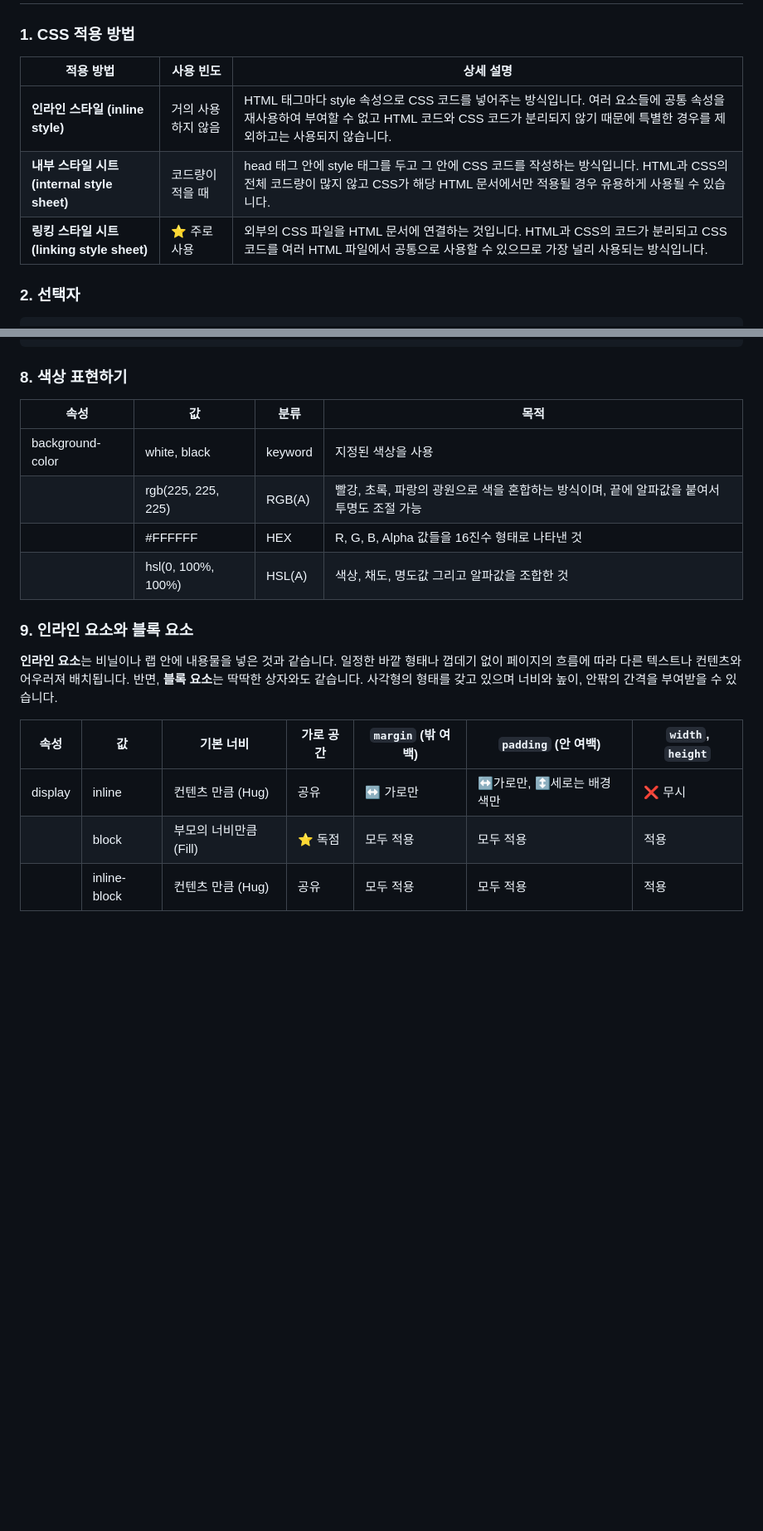
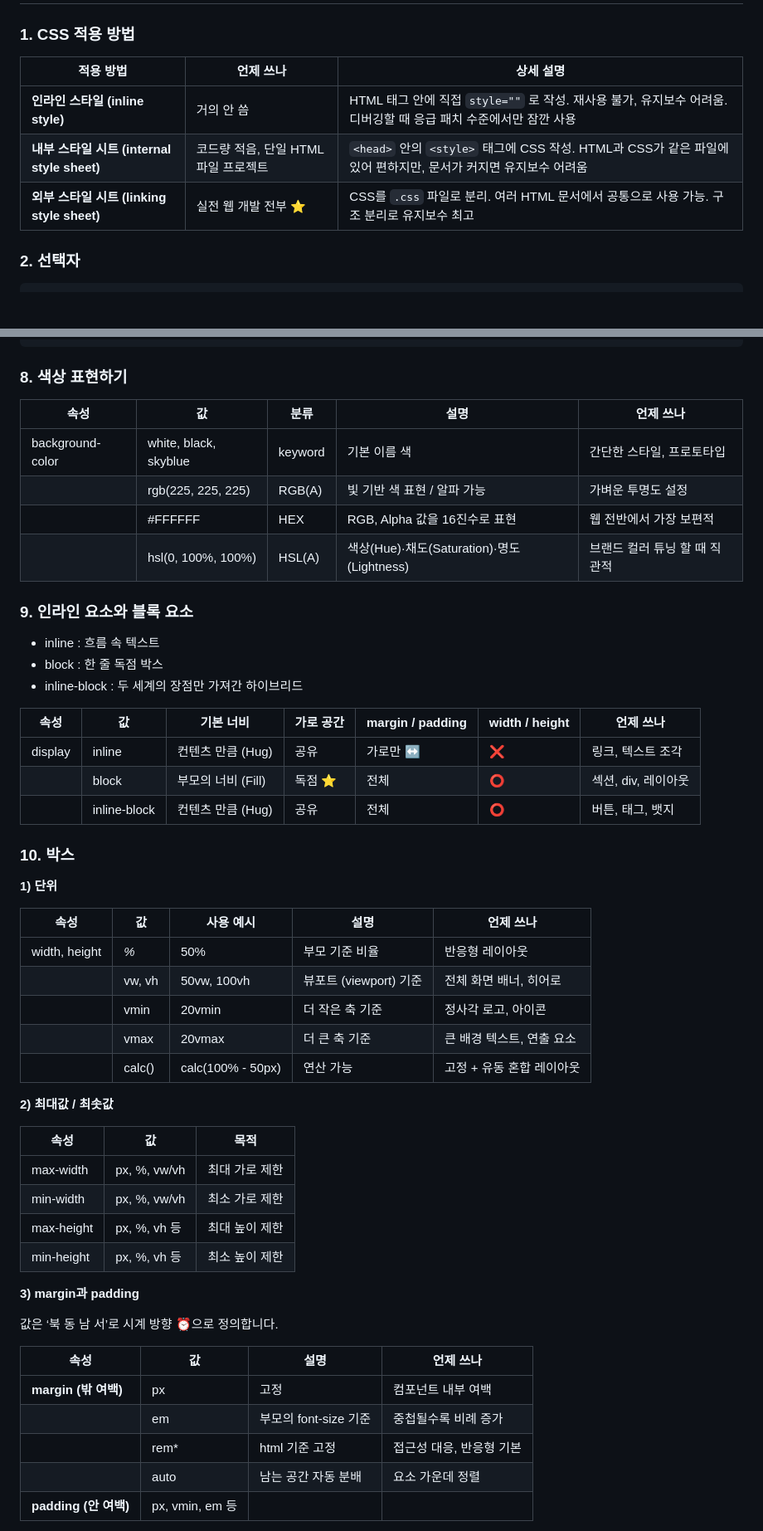
Before and after one commit to yenniekim/html-css, a Markdown page: README.md, 2 parts joined by grey strips. Shown: that part at 83% size. GitHub-like rendering; blank space fills up the shorter version.

```diff
--- a/README.md
+++ b/README.md
@@ -2,11 +2,12 @@
 
 ### 1. CSS 적용 방법
 
-| 적용 방법 | 사용 빈도 | 상세 설명 |
+| 적용 방법 | 언제 쓰나 | 상세 설명 |
 | --- | --- | --- |
-| **인라인 스타일 (inline style)** | 거의 사용하지 않음 | HTML 태그마다 style 속성으로 CSS 코드를 넣어주는 방식입니다. 여러 요소들에 공통 속성을 재사용하여 부여할 수 없고 HTML 코드와 CSS 코드가 분리되지 않기 때문에 특별한 경우를 제외하고는 사용되지 않습니다. |
-| **내부 스타일 시트 (internal style sheet)** | 코드량이 적을 때 | head 태그 안에 style 태그를 두고 그 안에 CSS 코드를 작성하는 방식입니다. HTML과 CSS의 전체 코드량이 많지 않고 CSS가 해당 HTML 문서에서만 적용될 경우 유용하게 사용될 수 있습니다. |
-| **링킹 스타일 시트(linking style sheet)** | ⭐️ 주로 사용 | 외부의 CSS 파일을 HTML 문서에 연결하는 것입니다. HTML과 CSS의 코드가 분리되고 CSS 코드를 여러 HTML 파일에서 공통으로 사용할 수 있으므로 가장 널리 사용되는 방식입니다. |
+| **인라인 스타일 (inline style)** | 거의 안 씀 | HTML 태그 안에 직접 `style=""` 로 작성. 재사용 불가, 유지보수 어려움. 디버깅할 때 응급 패치 수준에서만 잠깐 사용 |
+| **내부 스타일 시트 (internal style sheet)** | 코드량 적음, 단일 HTML 파일 프로젝트 | `<head>` 안의 `<style>` 태그에 CSS 작성. HTML과 CSS가 같은 파일에 있어 편하지만, 문서가 커지면 유지보수 어려움 |
+| **외부 스타일 시트 (linking style sheet)** | 실전 웹 개발 전부 ⭐️ | CSS를 `.css` 파일로 분리. 여러 HTML 문서에서 공통으로 사용 가능. 구조 분리로 유지보수 최고 |
+
 
 ### 2. 선택자
 
@@ -180,19 +183,57 @@ ol {
 
 ### 8. 색상 표현하기
 
-| **속성** | 값 | 분류 | 목적 |
-| --- | --- | --- | --- |
-| background-color | white, black | keyword | 지정된 색상을 사용 |
-|  | rgb(225, 225, 225) | RGB(A) | 빨강, 초록, 파랑의 광원으로 색을 혼합하는 방식이며, 끝에 알파값을 붙여서 투명도 조절 가능 |
-|  | #FFFFFF | HEX | R, G, B, Alpha 값들을 16진수 형태로 나타낸 것 |
-|  | hsl(0, 100%, 100%) | HSL(A) | 색상, 채도, 명도값 그리고 알파값을 조합한 것 |
+| 속성 | 값 | 분류 | 설명 | 언제 쓰나 |
+| --- | --- | --- | --- | --- |
+| background-color | white, black, skyblue | keyword | 기본 이름 색 | 간단한 스타일, 프로토타입 |
+|  | rgb(225, 225, 225) | RGB(A) | 빛 기반 색 표현 / 알파 가능 | 가벼운 투명도 설정 |
+|  | #FFFFFF | HEX | RGB, Alpha 값을 16진수로 표현 | 웹 전반에서 가장 보편적 |
+|  | hsl(0, 100%, 100%) | HSL(A) | 색상(Hue)·채도(Saturation)·명도(Lightness) | 브랜드 컬러 튜닝 할 때 직관적 |
+
 
 ### 9. 인라인 요소와 블록 요소
 
-**인라인 요소**는 비닐이나 랩 안에 내용물을 넣은 것과 같습니다. 일정한 바깥 형태나 껍데기 없이 페이지의 흐름에 따라 다른 텍스트나 컨텐츠와 어우러져 배치됩니다. 반면, **블록 요소**는 딱딱한 상자와도 같습니다. 사각형의 형태를 갖고 있으며 너비와 높이, 안팎의 간격을 부여받을 수 있습니다.
+- inline : 흐름 속 텍스트
+- block : 한 줄 독점 박스
+- inline-block : 두 세계의 장점만 가져간 하이브리드
 
-| **속성** | 값 | 기본 너비 | 가로 공간 | `margin` (밖 여백) | `padding` (안 여백) | `width`, `height` |
+| 속성 | 값 | 기본 너비 | 가로 공간 | margin / padding | width / height  | 언제 쓰나 |
 | --- | --- | --- | --- | --- | --- | --- |
-| display | inline | 컨텐츠 만큼 (Hug) | 공유 | ↔️ 가로만 | ↔️가로만, ↕️세로는 배경색만 | ❌ 무시 |
-|  | block | 부모의 너비만큼 (Fill) | ⭐️ 독점 | 모두 적용 | 모두 적용 | 적용 |
-|  | inline-block | 컨텐츠 만큼 (Hug) | 공유 | 모두 적용 | 모두 적용 | 적용 |
+| display | inline | 컨텐츠 만큼 (Hug) | 공유 | 가로만 ↔️  | ❌ | 링크, 텍스트 조각 |
+|  | block | 부모의 너비 (Fill) | 독점 ⭐️ | 전체 | ⭕️ | 섹션, div, 레이아웃 |
+|  | inline-block | 컨텐츠 만큼 (Hug) | 공유 | 전체 | ⭕️ | 버튼, 태그, 뱃지 |
+
+
+### 10. 박스
+
+**1) 단위**
+
+| 속성 | 값 | 사용 예시 | 설명 | 언제 쓰나 |
+| --- | --- | --- | --- | --- |
+| width, height | *%* | 50% | 부모 기준 비율 | 반응형 레이아웃 |
+|  | vw, vh | 50vw, 100vh | 뷰포트 (viewport) 기준 | 전체 화면 배너, 히어로 |
+|  | vmin | 20vmin | 더 작은 축 기준 | 정사각 로고, 아이콘 |
+|  | vmax | 20vmax | 더 큰 축 기준 | 큰 배경 텍스트, 연출 요소 |
+|  | calc() | calc(100% - 50px) | 연산 가능 | 고정 + 유동 혼합 레이아웃 |
+
+**2) 최대값 / 최솟값**
+
+| 속성 | 값 | 목적 |
+| --- | --- | --- |
+| max-width | px, %, vw/vh | 최대 가로 제한 |
+| min-width | px, %, vw/vh | 최소 가로 제한 |
+| max-height | px, %, vh 등 | 최대 높이 제한 |
+| min-height | px, %, vh 등 | 최소 높이 제한 |
+
+**3) margin과 padding**
+
+값은 ‘북 동 남 서’로 시계 방향 ⏰으로 정의합니다.
+
+| 속성 | 값 | 설명  | 언제 쓰나 |
+| --- | --- | --- | --- |
+| **margin (밖 여백)** | px | 고정 | 컴포넌트 내부 여백 |
+|  | em | 부모의 font-size 기준 | 중첩될수록 비례 증가 |
+|  | rem* | html 기준 고정 | 접근성 대응, 반응형 기본 |
+|  | auto | 남는 공간 자동 분배 | 요소 가운데 정렬 |
+| **padding (안 여백)** | px, vmin, em 등 |  |  |
+
```
Also changed, not shown: other parts of README.md (+58 -18 lines).
